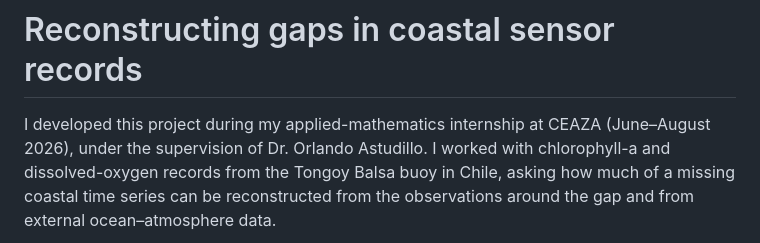
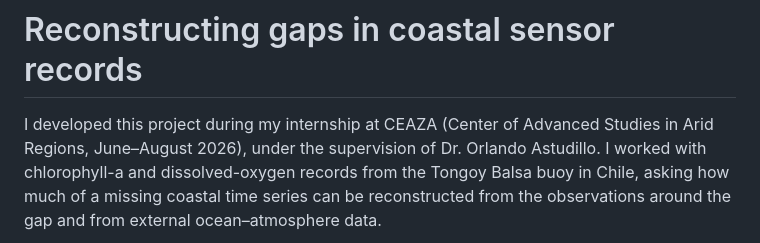
Before and after one commit to matteofaverio/coastal-gap-reconstruction, a Markdown page: README.md, the part around one of its changes. GitHub-like rendering.

```diff
--- a/README.md
+++ b/README.md
@@ -1,7 +1,6 @@
 # Reconstructing gaps in coastal sensor records
 
-I developed this project during my applied-mathematics internship at CEAZA
-(June–August 2026), under the supervision of Dr. Orlando Astudillo. I worked
+I developed this project during my internship at CEAZA (Center of Advanced Studies in Arid Regions, June–August 2026), under the supervision of Dr. Orlando Astudillo. I worked
 with chlorophyll-a and dissolved-oxygen records from the Tongoy Balsa buoy in
 Chile, asking how much of a missing coastal time series can be reconstructed
 from the observations around the gap and from external ocean–atmosphere data.
```
Also changed, not shown: other parts of README.md (+7 -15 lines).
